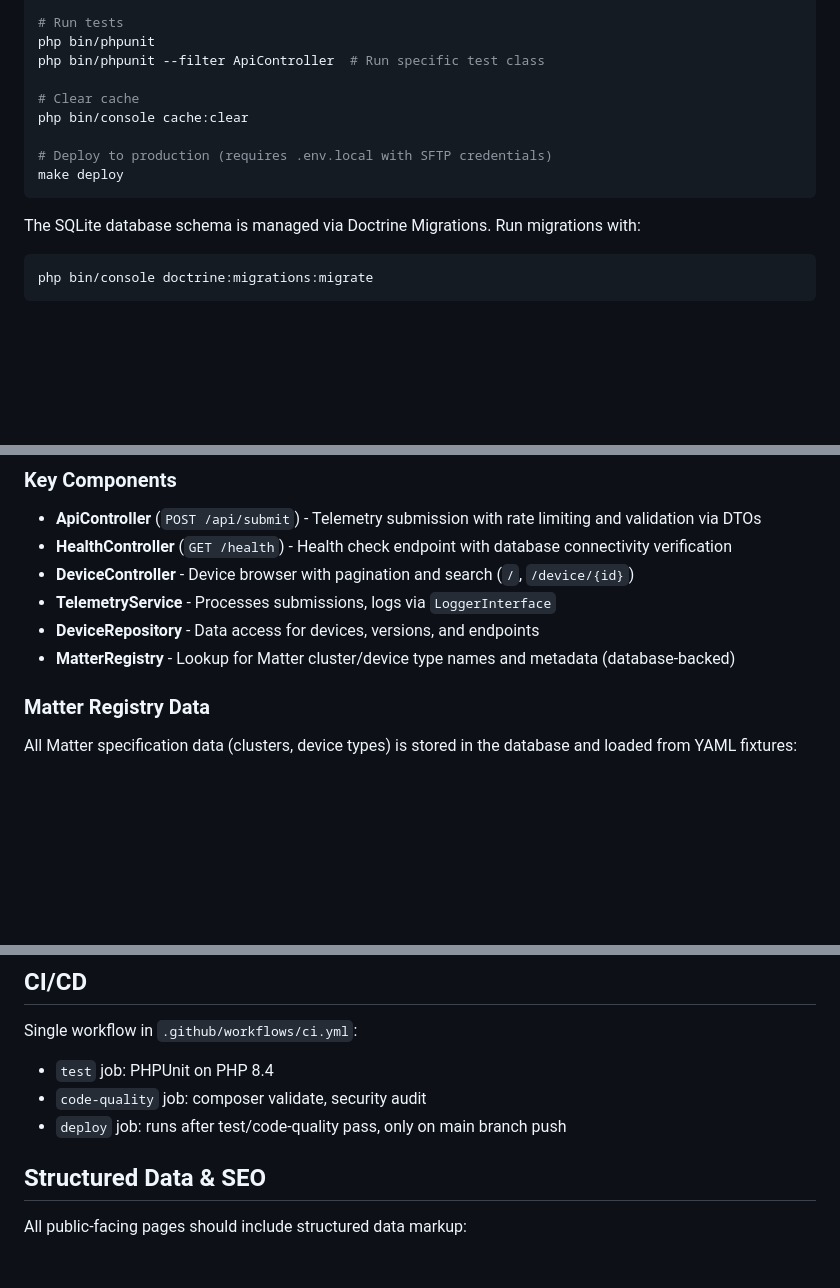
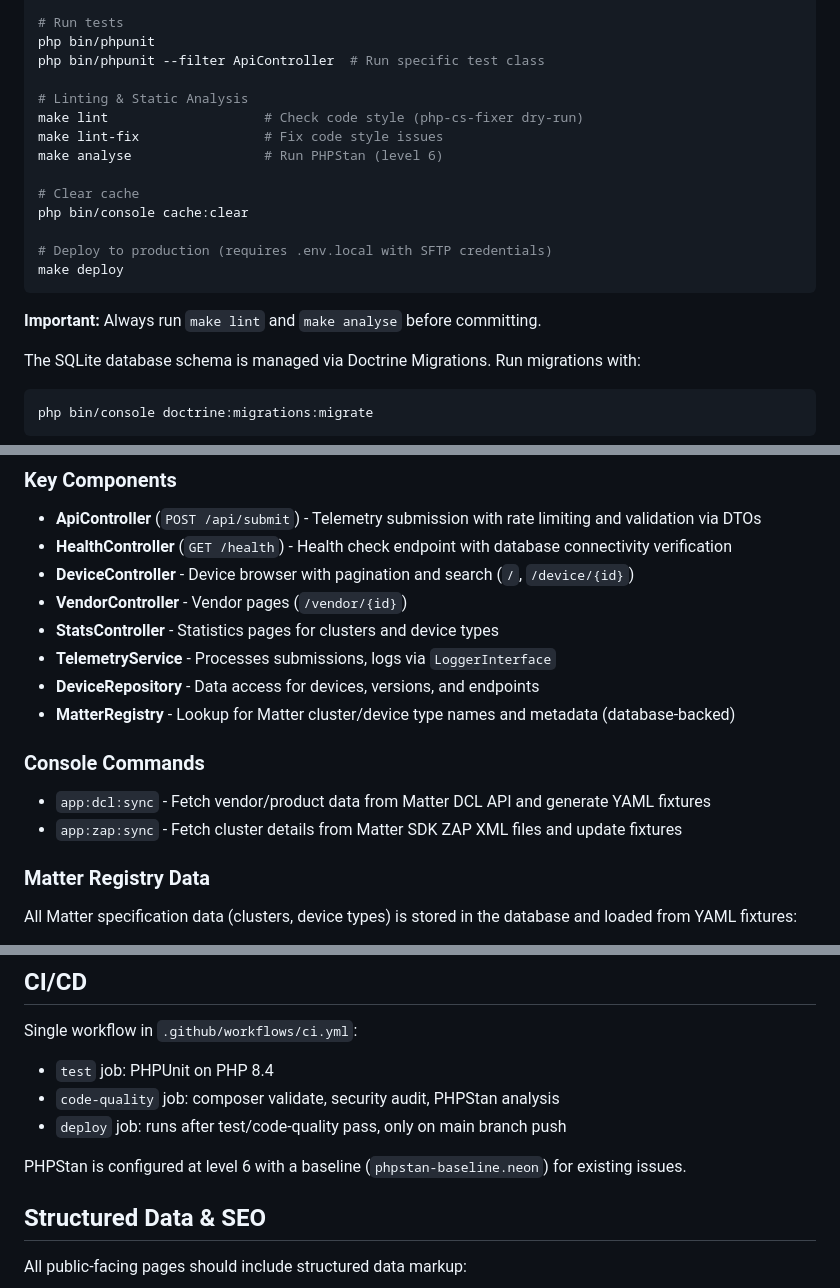
Before and after one commit to matter-survey/site, a Markdown page: CLAUDE.md, 3 parts joined by grey strips. Drawn GitHub-style; blank space fills up the shorter version.

Commit message:
docs: update CLAUDE.md with linting, console commands, and PHPStan info
Add documentation for make lint/lint-fix/analyse commands, document
app:dcl:sync and app:zap:sync console commands, add missing controllers
(VendorController, StatsController), and note PHPStan level 6 with baseline.

````diff
--- a/CLAUDE.md
+++ b/CLAUDE.md
@@ -17,12 +17,19 @@ make dev
 php bin/phpunit
 php bin/phpunit --filter ApiController  # Run specific test class
 
+# Linting & Static Analysis
+make lint                    # Check code style (php-cs-fixer dry-run)
+make lint-fix                # Fix code style issues
+make analyse                 # Run PHPStan (level 6)
+
 # Clear cache
 php bin/console cache:clear
 
 # Deploy to production (requires .env.local with SFTP credentials)
 make deploy
 ```
+
+**Important:** Always run `make lint` and `make analyse` before committing.
 
 The SQLite database schema is managed via Doctrine Migrations. Run migrations with:
 
@@ -41,9 +48,16 @@ php bin/console doctrine:migrations:migrate
 - **ApiController** (`POST /api/submit`) - Telemetry submission with rate limiting and validation via DTOs
 - **HealthController** (`GET /health`) - Health check endpoint with database connectivity verification
 - **DeviceController** - Device browser with pagination and search (`/`, `/device/{id}`)
+- **VendorController** - Vendor pages (`/vendor/{id}`)
+- **StatsController** - Statistics pages for clusters and device types
 - **TelemetryService** - Processes submissions, logs via `LoggerInterface`
 - **DeviceRepository** - Data access for devices, versions, and endpoints
 - **MatterRegistry** - Lookup for Matter cluster/device type names and metadata (database-backed)
+
+### Console Commands
+
+- `app:dcl:sync` - Fetch vendor/product data from Matter DCL API and generate YAML fixtures
+- `app:zap:sync` - Fetch cluster details from Matter SDK ZAP XML files and update fixtures
 
 ### Matter Registry Data
 
@@ -99,8 +113,10 @@ Database views: `device_summary`, `cluster_stats`
 Single workflow in `.github/workflows/ci.yml`:
 
 - `test` job: PHPUnit on PHP 8.4
-- `code-quality` job: composer validate, security audit
+- `code-quality` job: composer validate, security audit, PHPStan analysis
 - `deploy` job: runs after test/code-quality pass, only on main branch push
+
+PHPStan is configured at level 6 with a baseline (`phpstan-baseline.neon`) for existing issues.
 
 ## Structured Data & SEO
 
````
